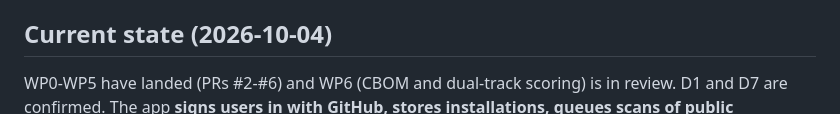
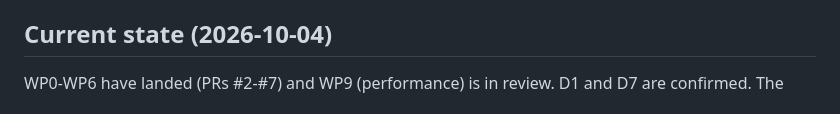
Before and after one commit to corsinlo/quantsiv-app, a Markdown page: CLAUDE.md, the part around the change. Rendered like a GitHub page.

Commit message:
Mark WP6 done (#7)
Co-Authored-By: Claude Opus 5.5 <noreply@anthropic.com>
Claude-Session: https://claude.ai/code/session_01PdUVSJc9rJFL1yuFhmnKEz

```diff
--- a/CLAUDE.md
+++ b/CLAUDE.md
@@ -9,7 +9,7 @@ spec, revision 1.1).
 
 ## Current state (2026-10-04)
 
-WP0-WP5 have landed (PRs #2-#6) and WP6 (CBOM and dual-track scoring) is in review. D1 and D7
+WP0-WP6 have landed (PRs #2-#7) and WP9 (performance) is in review. D1 and D7
 are confirmed. The app **signs users in with GitHub, stores installations, queues scans of public
 repositories, and can score findings and build CBOMs, but has no scan engine yet (D2)**:
 - `uvicorn app.main:app` serves `/health` and the dashboard pages, which show only stored data
```
Also changed, not shown: docs/audit/REMEDIATION_PLAN.md (+1 -1 lines).
